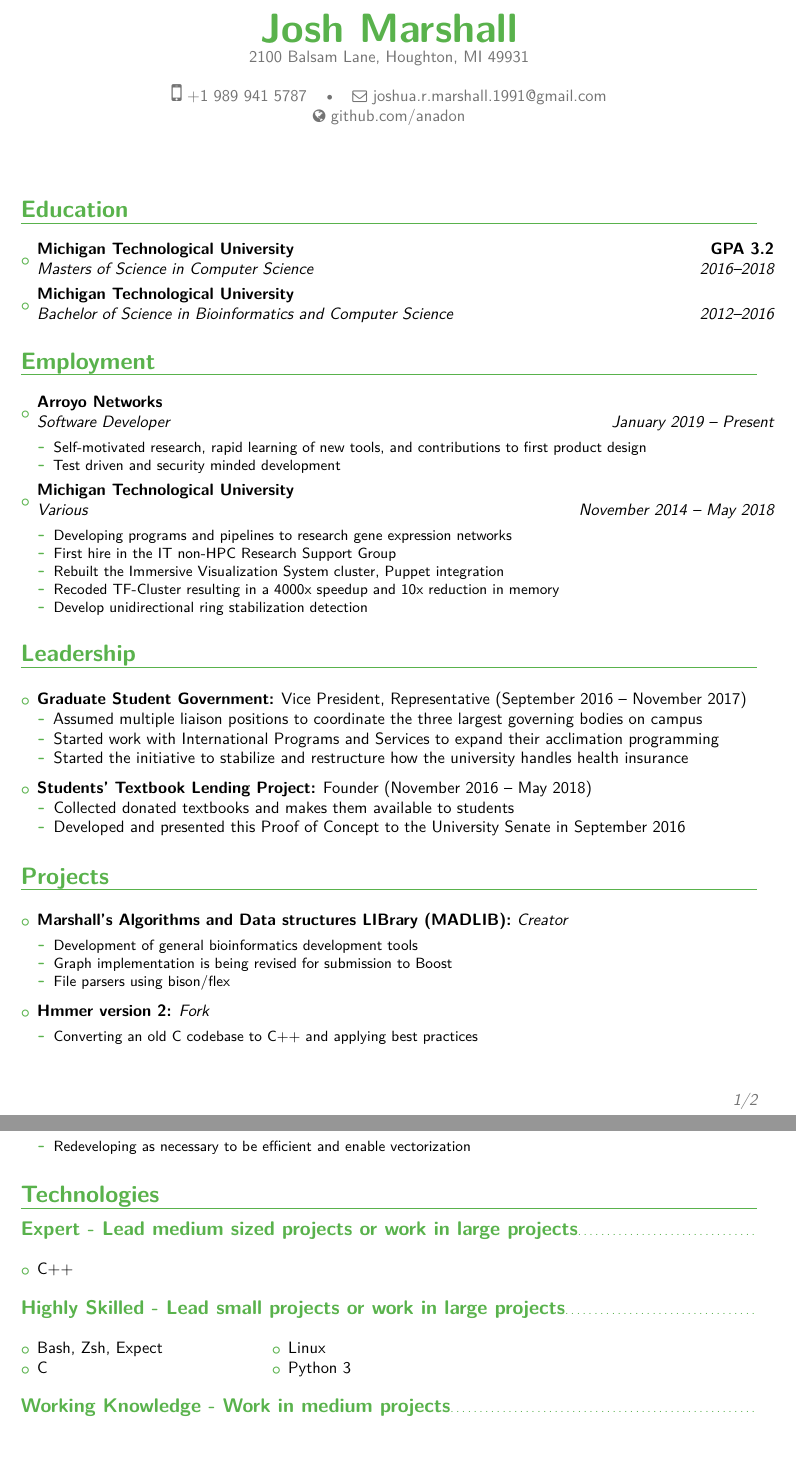
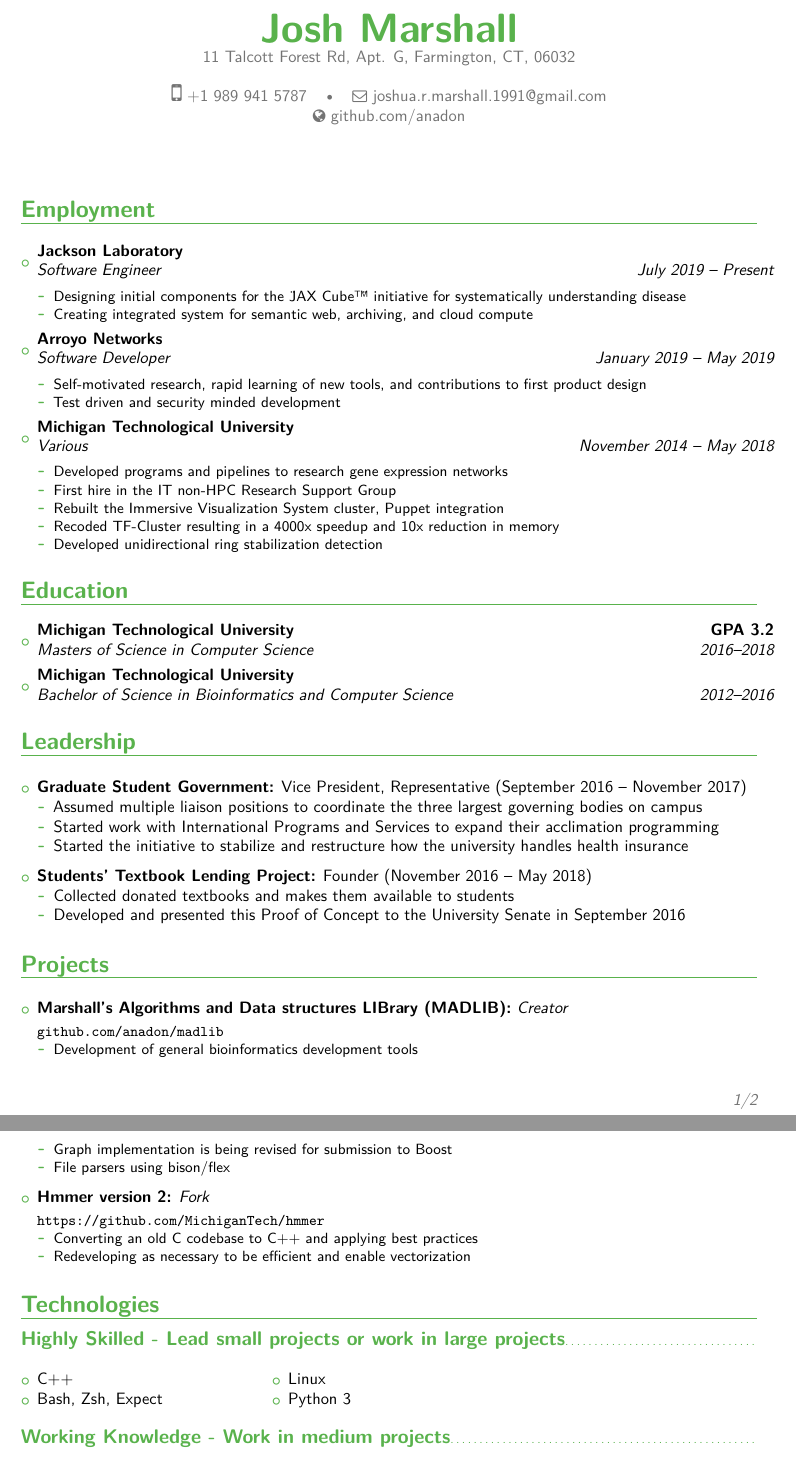
Before and after one commit to anadon/resume, a LaTeX CV (resume.tex): two parts of pages 1 and 2 of 2, joined at a grey line, cut so that both start at the same text, the shorter picture padded with empty space. Compiled offline with XeLaTeX.

Commit message:
Changes and updates since JAX, preparing for an Amazon Alexa job.

```diff
--- a/resume.tex
+++ b/resume.tex
@@ -8,6 +8,7 @@
 
 \documentclass[10pt,a4paper,sans]{moderncv}        % possible options include font size ('10pt', '11pt' and '12pt'), paper size ('a4paper', 'letterpaper', 'a5paper', 'legalpaper', 'executivepaper' and 'landscape') and font family ('sans' and 'roman')
 
+\usepackage{fontspec}
 % modern themes
 \moderncvstyle{banking}                            % style options are 'casual' (default), 'classic', 'oldstyle' and 'banking'
 \moderncvcolor{green}                                % color options 'blue' (default), 'orange', 'green', 'red', 'purple', 'grey' and 'black'
@@ -25,11 +26,12 @@
 
 % \usepackage{import}
 \usepackage{multicol}
+\usepackage{textcomp}
 
 % personal data
 \name{Josh}{Marshall}
 %\title{Curriculum Vitae}                               % optional, remove / comment the line if not wanted
-\address{2100 Balsam Lane, Houghton, MI 49931}{}{}% optional, remove / comment the line if not wanted; the "postcode city" and and "country" arguments can be omitted or provided empty
+\address{11 Talcott Forest Rd, Apt. G, Farmington, CT, 06032}{}{}% optional, remove / comment the line if not wanted; the "postcode city" and and "country" arguments can be omitted or provided empty
 \phone[mobile]{+1 989 941 5787}                   % optional, remove / comment the line if not wanted
 %\phone[fixed]{01234 123456}%                    % optional, remove / comment the line if not wanted
 %\phone[fax]{+3~(456)~789~012}                      % optional, remove / comment the line if not wanted
@@ -56,6 +58,43 @@
 \makecvtitle
 
 
+\section{Employment}
+
+\vspace{6pt}
+
+\begin{itemize}
+
+	\item{\cventry{July 2019 -- Present}{Software Engineer}{Jackson Laboratory}{}{}{\vspace{3pt}
+		\begin{itemize}
+			\item Designing initial components for the \"JAX Cube\" \texttrademark{}  initiative for systematically understanding disease
+			\item Creating integrated system for semantic web, archiving, and cloud compute
+		\end{itemize}
+	}}
+
+	\item{\cventry{January 2019 -- May 2019}{Software Developer}{Arroyo Networks}{}{}{\vspace{3pt}
+		\begin{itemize}
+			\item Self-motivated research, rapid learning of new tools, and contributions to first product design
+			\item Test driven and security minded development
+		\end{itemize}
+	}}
+
+	\item{\cventry{November 2014 -- May 2018}{Various}{Michigan Technological University}{}{}{\vspace{3pt}
+		\begin{itemize}
+			\item Developed programs and pipelines to research gene expression networks
+			\item First hire in the IT non-HPC Research Support Group
+			\item Rebuilt the Immersive Visualization System cluster, Puppet integration
+			\item Recoded TF-Cluster resulting in a 4000x speedup and 10x reduction in memory
+			\item Developed unidirectional ring stabilization detection
+		\end{itemize}
+	}}
+
+
+\end{itemize}
+
+\vspace{2pt}
+
+
+
 \section{Education}
 
 \vspace{5pt}
@@ -64,35 +103,6 @@
 
 \item{\cventry{2016--2018}{Masters of Science in Computer Science }{Michigan Technological University}{GPA 3.2}{}{}}
 \item{\cventry{2012--2016}{Bachelor of Science in Bioinformatics and Computer Science }{Michigan Technological University}{}{}{}}
-
-\end{itemize}
-
-\vspace{2pt}
-
-
-\section{Employment}
-
-\vspace{6pt}
-
-\begin{itemize}
-
-	\item{\cventry{January 2019 -- Present}{Software Developer}{Arroyo Networks}{}{}{\vspace{3pt}
-		\begin{itemize}
-			\item Self-motivated research, rapid learning of new tools, and contributions to first product design
-			\item Test driven and security minded development
-		\end{itemize}
-	}}
-
-	\item{\cventry{November 2014 -- May 2018}{Various}{Michigan Technological University}{}{}{\vspace{3pt}
-		\begin{itemize}
-			\item Developing programs and pipelines to research gene expression networks
-			\item First hire in the IT non-HPC Research Support Group
-			\item Rebuilt the Immersive Visualization System cluster, Puppet integration
-			\item Recoded TF-Cluster resulting in a 4000x speedup and 10x reduction in memory
-			\item Develop unidirectional ring stabilization detection
-		\end{itemize}
-	}}
-
 
 \end{itemize}
 
@@ -136,6 +146,7 @@
 \vspace{3pt}
 
 \small{
+\texttt{github.com/anadon/madlib}
 \begin{itemize}
 \item Development of general bioinformatics development tools
 \item Graph implementation is being revised for submission to Boost
@@ -150,6 +161,7 @@
 \vspace{3pt}
 
 \small{
+\texttt{https://github.com/MichiganTech/hmmer}
 \begin{itemize}
 \item Converting an old C codebase to C++ and applying best practices
 \item Redeveloping as necessary to be efficient and enable vectorization
@@ -173,23 +185,13 @@
 
 \section{Technologies}
 
-\subsection{Expert - Lead medium sized projects or work in large projects}
+\subsection{Highly Skilled - Lead small projects or work in large projects}
 
 \begin{multicols}{3}
 \begin{itemize}
 
 \item C++
-
-\end{itemize}
-\end{multicols}
-
-\subsection{Highly Skilled - Lead small projects or work in large projects}
-
-\begin{multicols}{3}
-\begin{itemize}
-
 \item Bash, Zsh, Expect
-\item C
 \item Linux
 \item Python 3
 
```
Also changed, not shown: main.tex (+1 -0 lines).
